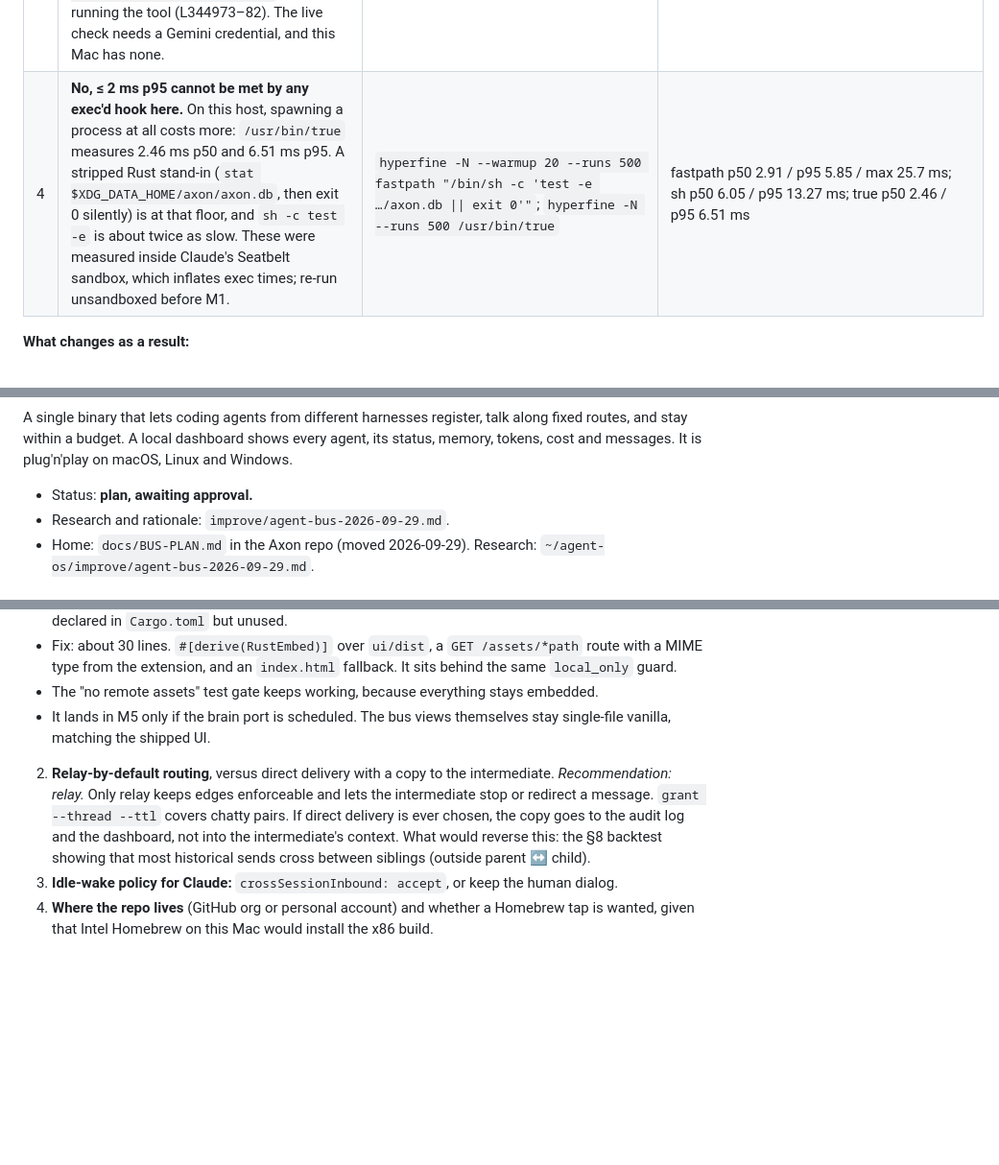
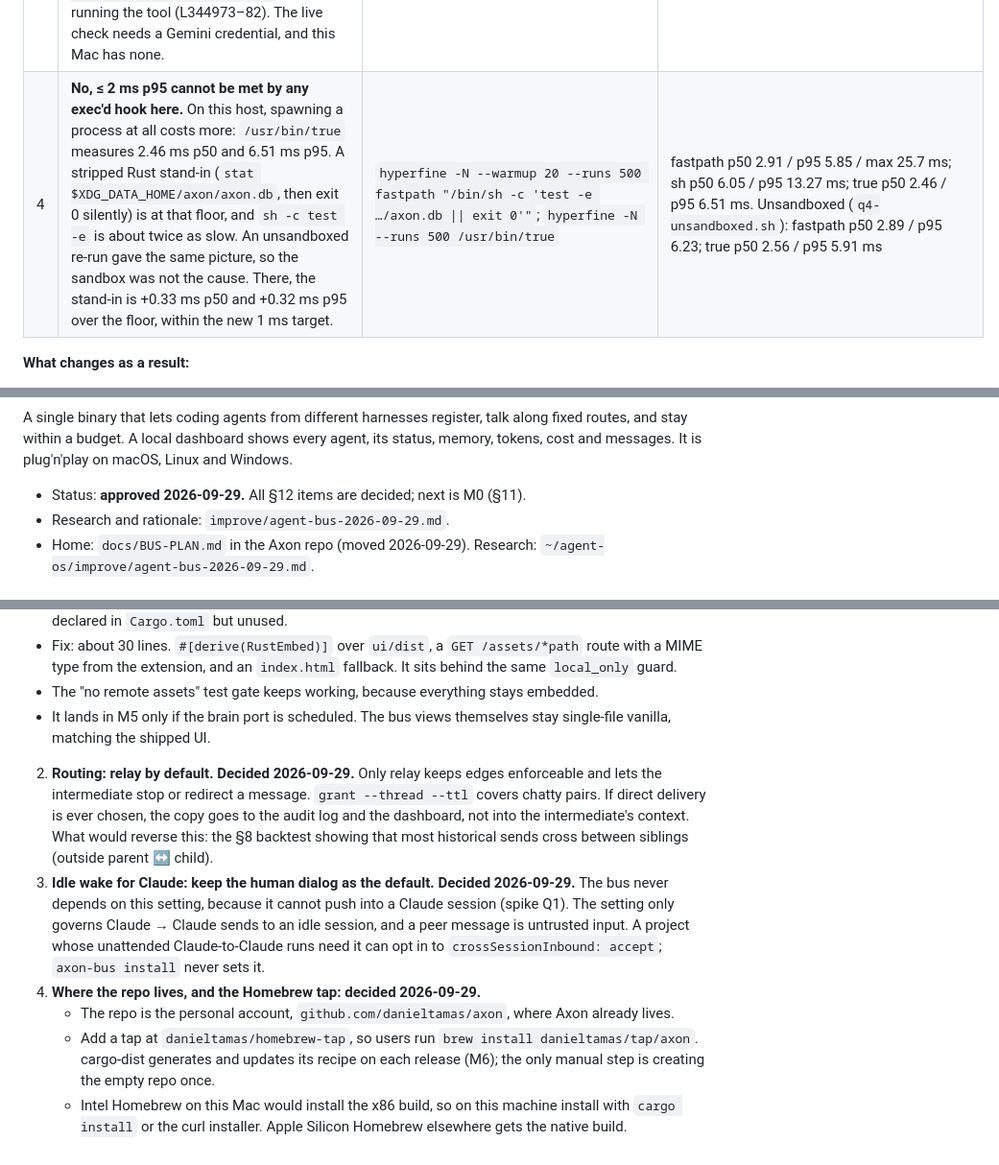
Before and after one commit to danieltamas/axon, a Markdown page: docs/BUS-PLAN.md, 3 parts joined by grey strips. Shown at 96% size. Drawn GitHub-style; blank space fills up the shorter version.

Commit message:
docs(bus): record §12 decisions and unsandboxed Q4 results
Relay by default, Claude idle wake keeps the human dialog, repo on the personal
account with a danieltamas/homebrew-tap tap. Plan approved; M0 is next.

```diff
--- a/docs/BUS-PLAN.md
+++ b/docs/BUS-PLAN.md
@@ -27,7 +27,7 @@ Record the results as a table here, with commands and output.
 | 1 | **No, not as a plug-in.** There is no documented socket. Each live session registers `~/.claude/sessions/<pid>.json` next to a `<pid>.<sha256>.key` secret, and no `claude` process holds a TCP listener. The only Unix sockets seen are the daemon's PTY sockets (`/tmp/cc-daemon-501/…/*.pty.sock`). Posting into a session would mean reading its private key, which a hub must not do. The probe stopped at that point (the permission classifier denied reading session records). **Cross-harness → Claude goes through hook injection.** | `ls ~/.claude/sessions \| sed … \| uniq -c`; `lsof -nP -iTCP -sTCP:LISTEN`; `lsof -U -a -c claude` | `51 .<sha256>.key` / `51 .json`; no claude TCP listener; only `…/spare/a5962e70.pty.sock` |
 | 2 | **Yes on both.** A `PreToolUse` hook with matcher `SendMessage` receives the target and the body. `permissionDecision: "deny"` blocks the send, and the model sees the reason as the tool result. The payload has `session_id` and `transcript_path` but **no sender agent name**, so the sender comes from the registry (`session_id` → agent). | `claude -p --model haiku --settings q2-settings.json 'ToolSearch select:SendMessage, then SendMessage to="orch2" message="spike ping 42"'` (hook: log stdin, print deny JSON) | hook stdin: `"tool_name":"SendMessage","tool_input":{"to":"orch2","message":"spike ping 42","recipient":"orch2","content":"spike ping 42",…}`; model's report: `axon-bus spike: non-edge send denied, route is orch1 -> orch2`; cost $0.052 |
 | 3 | **Yes on both, verified in source; the live run is blocked on auth.** In `bundle/chunk-Y2J3C62M.js`: AfterTool `hookSpecificOutput.additionalContext` is appended to the tool result's `llmContent` as `<hook_context>…</hook_context>` (L345062–79), so it reaches the model mid-turn in that tool result. BeforeTool `decision: "deny"\|"block"` (L337858) returns `Tool execution blocked: <reason>` without running the tool (L344973–82). The live check needs a Gemini credential, and this Mac has none. | `grep -n additionalContext\|isBlockingDecision bundle/*.js`; live: `gemspike/run.sh` (AfterTool on `read_file` injects a code word, BeforeTool on `run_shell_command` denies) | source lines quoted above; live: `exit=41 … "Please set an Auth method … GEMINI_API_KEY, GOOGLE_GENAI_USE_VERTEXAI, GOOGLE_GENAI_USE_GCA"` |
-| 4 | **No, ≤ 2 ms p95 cannot be met by any exec'd hook here.** On this host, spawning a process at all costs more: `/usr/bin/true` measures 2.46 ms p50 and 6.51 ms p95. A stripped Rust stand-in (`stat $XDG_DATA_HOME/axon/axon.db`, then exit 0 silently) is at that floor, and `sh -c test -e` is about twice as slow. These were measured inside Claude's Seatbelt sandbox, which inflates exec times; re-run unsandboxed before M1. | `hyperfine -N --warmup 20 --runs 500 fastpath "/bin/sh -c 'test -e …/axon.db \|\| exit 0'"`; `hyperfine -N --runs 500 /usr/bin/true` | fastpath p50 2.91 / p95 5.85 / max 25.7 ms; sh p50 6.05 / p95 13.27 ms; true p50 2.46 / p95 6.51 ms |
+| 4 | **No, ≤ 2 ms p95 cannot be met by any exec'd hook here.** On this host, spawning a process at all costs more: `/usr/bin/true` measures 2.46 ms p50 and 6.51 ms p95. A stripped Rust stand-in (`stat $XDG_DATA_HOME/axon/axon.db`, then exit 0 silently) is at that floor, and `sh -c test -e` is about twice as slow. An unsandboxed re-run gave the same picture, so the sandbox was not the cause. There, the stand-in is +0.33 ms p50 and +0.32 ms p95 over the floor, within the new 1 ms target. | `hyperfine -N --warmup 20 --runs 500 fastpath "/bin/sh -c 'test -e …/axon.db \|\| exit 0'"`; `hyperfine -N --runs 500 /usr/bin/true` | fastpath p50 2.91 / p95 5.85 / max 25.7 ms; sh p50 6.05 / p95 13.27 ms; true p50 2.46 / p95 6.51 ms. Unsandboxed (`q4-unsandboxed.sh`): fastpath p50 2.89 / p95 6.23; true p50 2.56 / p95 5.91 ms |
 
 **What changes as a result:**
 - §3 drops the Claude "`SendMessage` socket mirror": idle wake for Claude is delivery at the next prompt or tool call only.
@@ -81,7 +81,7 @@ Everything below is kept, with the crate and tool names mapped: `agent-bus` →
 
 A single binary that lets coding agents from different harnesses register, talk along fixed routes, and stay within a budget. A local dashboard shows every agent, its status, memory, tokens, cost and messages. It is plug'n'play on macOS, Linux and Windows.
 
-- Status: **plan, awaiting approval.**
+- Status: **approved 2026-09-29.** All §12 items are decided; next is M0 (§11).
 - Research and rationale: `improve/agent-bus-2026-09-29.md`.
 - Home: `docs/BUS-PLAN.md` in the Axon repo (moved 2026-09-29). Research: `~/agent-os/improve/agent-bus-2026-09-29.md`.
 
@@ -311,6 +311,9 @@ That is 8 sessions in total. Each one starts from this plan and the frozen tests
 - Fix: about 30 lines. `#[derive(RustEmbed)]` over `ui/dist`, a `GET /assets/*path` route with a MIME type from the extension, and an `index.html` fallback. It sits behind the same `local_only` guard.
 - The "no remote assets" test gate keeps working, because everything stays embedded.
 - It lands in M5 only if the brain port is scheduled. The bus views themselves stay single-file vanilla, matching the shipped UI.
-2. **Relay-by-default routing**, versus direct delivery with a copy to the intermediate. *Recommendation: relay.* Only relay keeps edges enforceable and lets the intermediate stop or redirect a message. `grant --thread --ttl` covers chatty pairs. If direct delivery is ever chosen, the copy goes to the audit log and the dashboard, not into the intermediate's context. What would reverse this: the §8 backtest showing that most historical sends cross between siblings (outside parent ↔ child).
-3. **Idle-wake policy for Claude:** `crossSessionInbound: accept`, or keep the human dialog.
-4. **Where the repo lives** (GitHub org or personal account) and whether a Homebrew tap is wanted, given that Intel Homebrew on this Mac would install the x86 build.
+2. **Routing: relay by default. Decided 2026-09-29.** Only relay keeps edges enforceable and lets the intermediate stop or redirect a message. `grant --thread --ttl` covers chatty pairs. If direct delivery is ever chosen, the copy goes to the audit log and the dashboard, not into the intermediate's context. What would reverse this: the §8 backtest showing that most historical sends cross between siblings (outside parent ↔ child).
+3. **Idle wake for Claude: keep the human dialog as the default. Decided 2026-09-29.** The bus never depends on this setting, because it cannot push into a Claude session (spike Q1). The setting only governs Claude → Claude sends to an idle session, and a peer message is untrusted input. A project whose unattended Claude-to-Claude runs need it can opt in to `crossSessionInbound: accept`; `axon-bus install` never sets it.
+4. **Where the repo lives, and the Homebrew tap: decided 2026-09-29.**
+   - The repo is the personal account, `github.com/danieltamas/axon`, where Axon already lives.
+   - Add a tap at `danieltamas/homebrew-tap`, so users run `brew install danieltamas/tap/axon`. cargo-dist generates and updates its recipe on each release (M6); the only manual step is creating the empty repo once.
+   - Intel Homebrew on this Mac would install the x86 build, so on this machine install with `cargo install` or the curl installer. Apple Silicon Homebrew elsewhere gets the native build.
```
